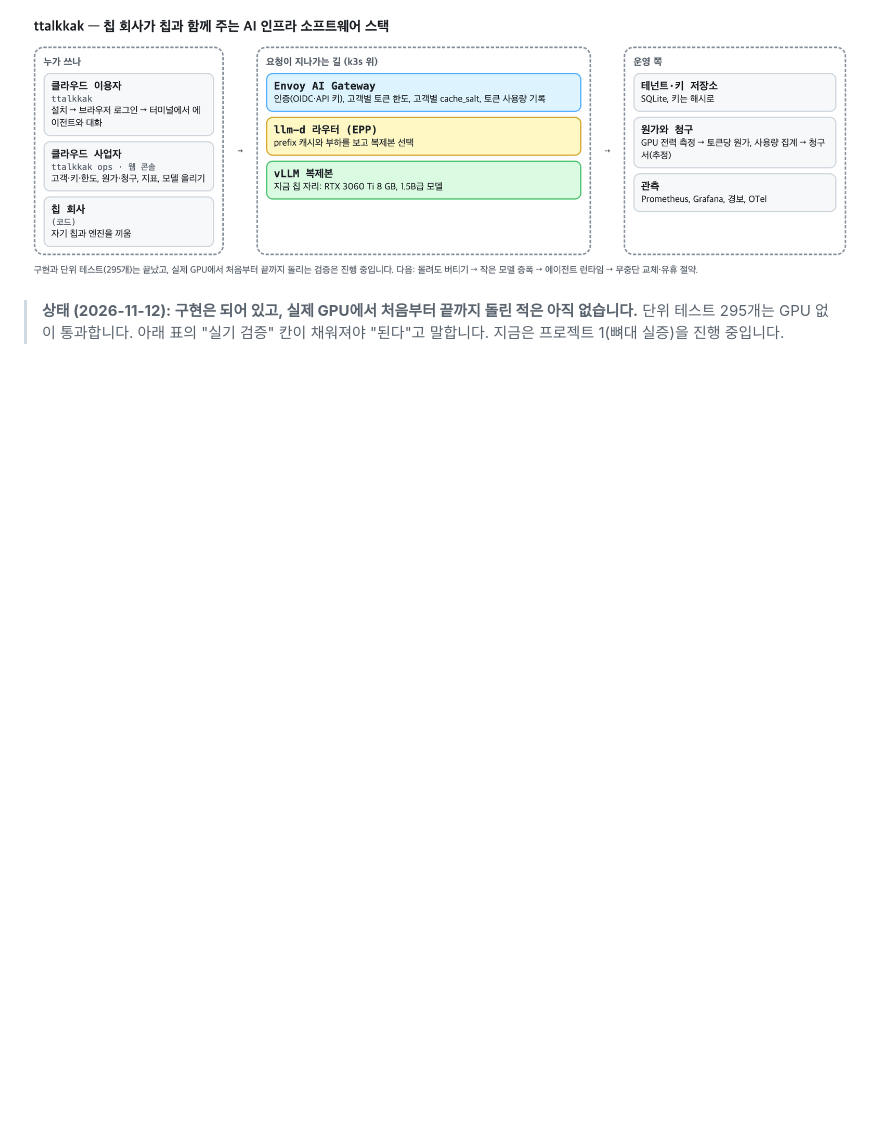
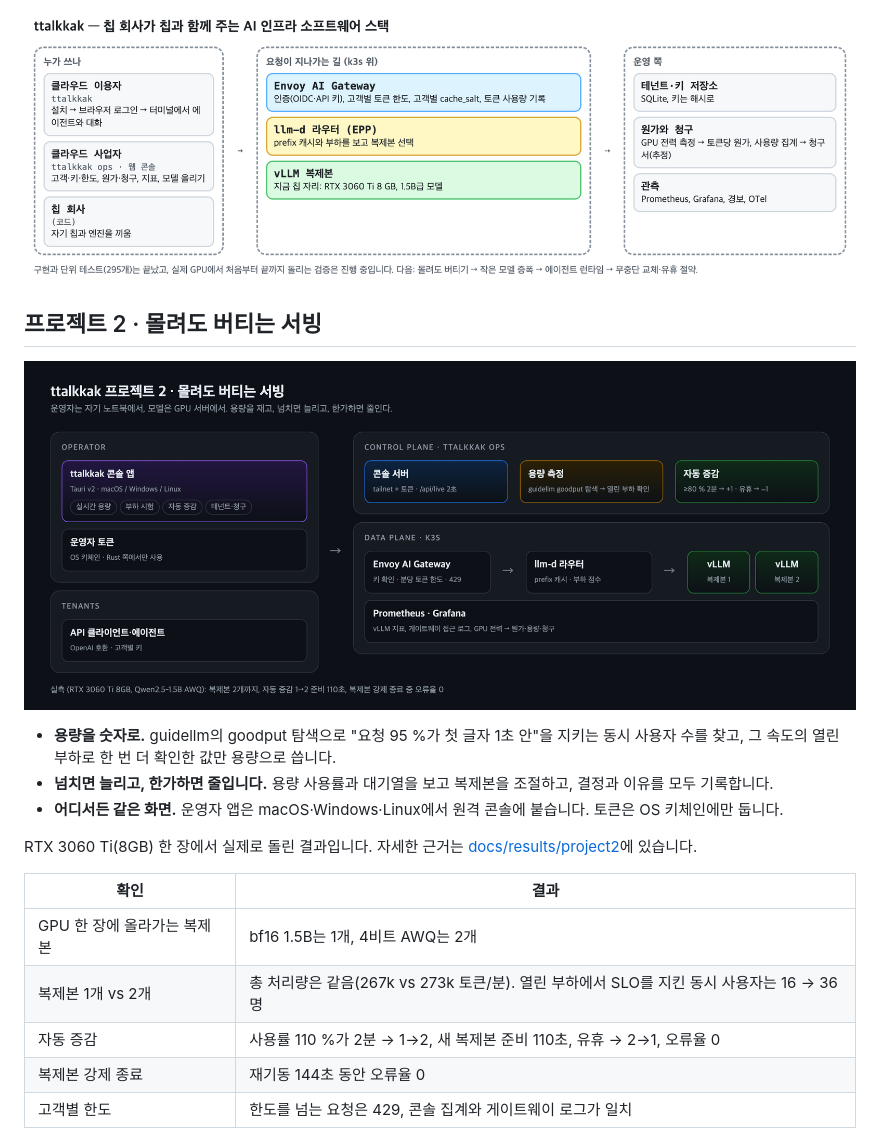
Before and after one commit to Thisish3/ttalkkak, a Markdown page: README.md, the part around one of its changes. Drawn GitHub-style; pictures changed too: docs/images/project2_architecture.png (added); blank space fills up the shorter version.

```diff
--- a/README.md
+++ b/README.md
@@ -4,5 +23,21 @@
 
 <p align="center"><img src="docs/images/ttalkkak_overview.png" alt="ttalkkak 개요: 이용자·사업자·칩 회사, Envoy AI Gateway → llm-d 라우터 → vLLM 복제본, 테넌트·원가·청구·관측" width="900"></p>
 
-> **상태 (2026-11-12): 구현은 되어 있고, 실제 GPU에서 처음부터 끝까지 돌린 적은 아직 없습니다.**
-> 단위 테스트 295개는 GPU 없이 통과합니다. 아래 표의 "실기 검증" 칸이 채워져야 "된다"고 말합니다. 지금은 프로젝트 1(뼈대 실증)을 진행 중입니다.
+## 프로젝트 2 · 몰려도 버티는 서빙
+
+<p align="center"><img src="docs/images/project2_architecture.png" alt="프로젝트 2 구조: 운영자 앱 → 콘솔 서버(용량 측정, 자동 증감) → Envoy AI Gateway → llm-d → vLLM 복제본" width="900"></p>
+
+- **용량을 숫자로.** guidellm의 goodput 탐색으로 "요청 95 %가 첫 글자 1초 안"을 지키는 동시 사용자 수를 찾고, 그 속도의 열린 부하로 한 번 더 확인한 값만 용량으로 씁니다.
+- **넘치면 늘리고, 한가하면 줄입니다.** 용량 사용률과 대기열을 보고 복제본을 조절하고, 결정과 이유를 모두 기록합니다.
+- **어디서든 같은 화면.** 운영자 앱은 macOS·Windows·Linux에서 원격 콘솔에 붙습니다. 토큰은 OS 키체인에만 둡니다.
+
+RTX 3060 Ti(8GB) 한 장에서 실제로 돌린 결과입니다. 자세한 근거는 [docs/results/project2](docs/results/project2/summary.md)에 있습니다.
+
+| 확인 | 결과 |
+|---|---|
+| GPU 한 장에 올라가는 복제본 | bf16 1.5B는 1개, 4비트 AWQ는 2개 |
+| 복제본 1개 vs 2개 | 총 처리량은 같음(267k vs 273k 토큰/분). 열린 부하에서 SLO를 지킨 동시 사용자는 16 → 36명 |
+| 자동 증감 | 사용률 110 %가 2분 → 1→2, 새 복제본 준비 110초, 유휴 → 2→1, 오류율 0 |
+| 복제본 강제 종료 | 재기동 144초 동안 오류율 0 |
+| 고객별 한도 | 한도를 넘는 요청은 429, 콘솔 집계와 게이트웨이 로그가 일치 |
+
```
Also changed, not shown: other parts of README.md (+27 -9 lines), docs/images/app_live.png (added), docs/images/app_loadtest.png (added).
